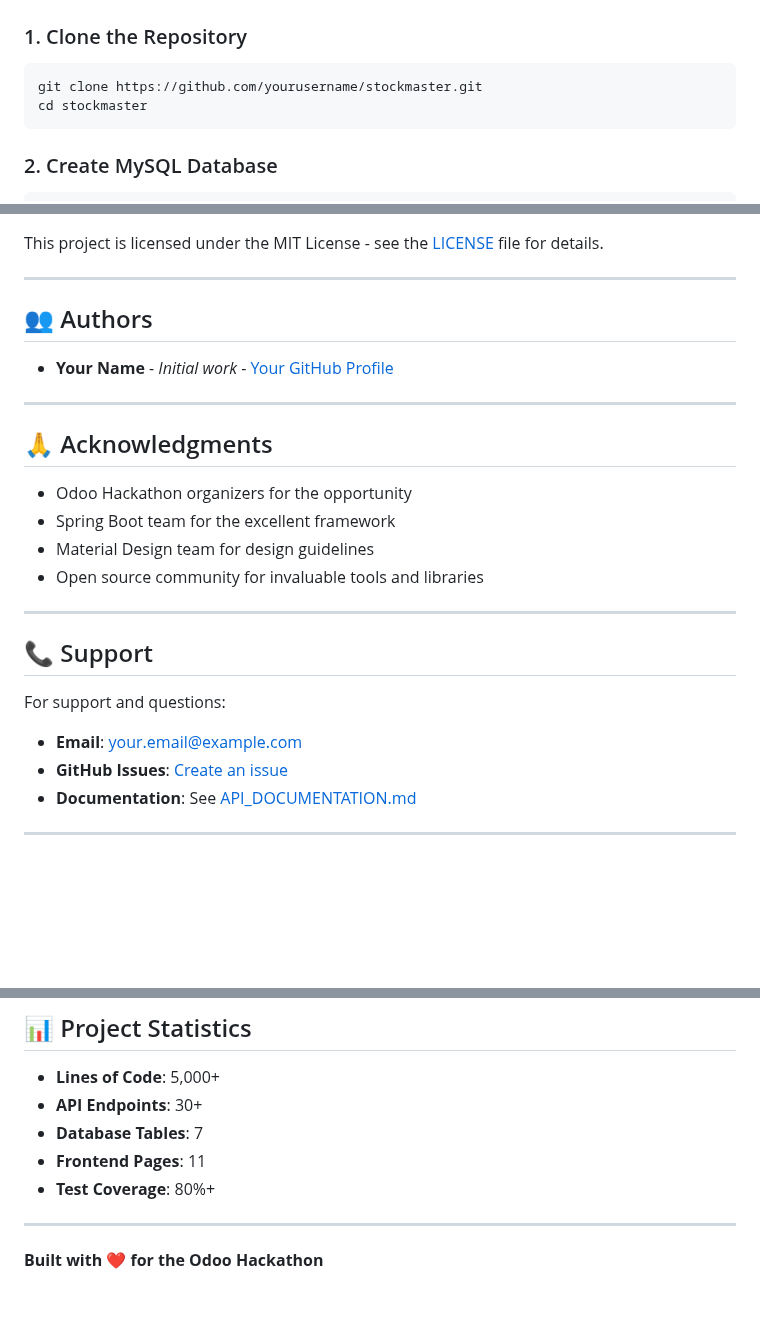
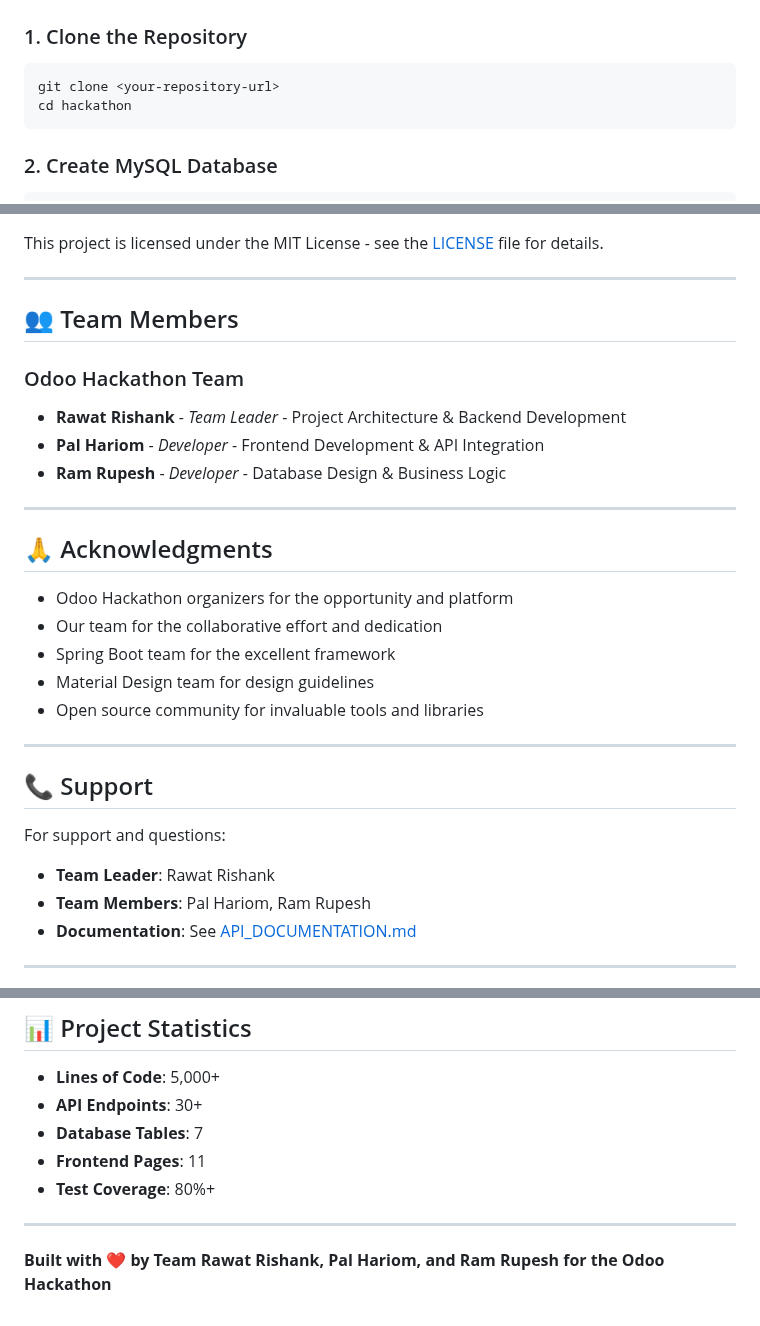
Before and after one commit to Rishank-21/stockMaster, a Markdown page: hackathon/README.md, 3 parts joined by grey strips. GitHub-like rendering; blank space fills up the shorter version.

````diff
--- a/hackathon/README.md
+++ b/hackathon/README.md
@@ -127,8 +127,8 @@ Before you begin, ensure you have the following installed:
 ### 1. Clone the Repository
 
 ```bash
-git clone https://github.com/yourusername/stockmaster.git
-cd stockmaster
+git clone <your-repository-url>
+cd hackathon
 ```
 
 ### 2. Create MySQL Database
@@ -587,15 +587,20 @@ This project is licensed under the MIT License - see the [LICENSE](LICENSE) file
 
 ---
 
-## 👥 Authors
+## 👥 Team Members
 
-- **Your Name** - *Initial work* - [Your GitHub Profile](https://github.com/yourusername)
+### Odoo Hackathon Team
+
+- **Rawat Rishank** - *Team Leader* - Project Architecture & Backend Development
+- **Pal Hariom** - *Developer* - Frontend Development & API Integration
+- **Ram Rupesh** - *Developer* - Database Design & Business Logic
 
 ---
 
 ## 🙏 Acknowledgments
 
-- Odoo Hackathon organizers for the opportunity
+- Odoo Hackathon organizers for the opportunity and platform
+- Our team for the collaborative effort and dedication
 - Spring Boot team for the excellent framework
 - Material Design team for design guidelines
 - Open source community for invaluable tools and libraries
@@ -606,8 +611,8 @@ This project is licensed under the MIT License - see the [LICENSE](LICENSE) file
 
 For support and questions:
 
-- **Email**: your.email@example.com
-- **GitHub Issues**: [Create an issue](https://github.com/yourusername/stockmaster/issues)
+- **Team Leader**: Rawat Rishank
+- **Team Members**: Pal Hariom, Ram Rupesh
 - **Documentation**: See [API_DOCUMENTATION.md](API_DOCUMENTATION.md)
 
 ---
@@ -639,4 +644,4 @@ Future enhancements planned:
 
 ---
 
-**Built with ❤️ for the Odoo Hackathon**
+**Built with ❤️ by Team Rawat Rishank, Pal Hariom, and Ram Rupesh for the Odoo Hackathon**
````
